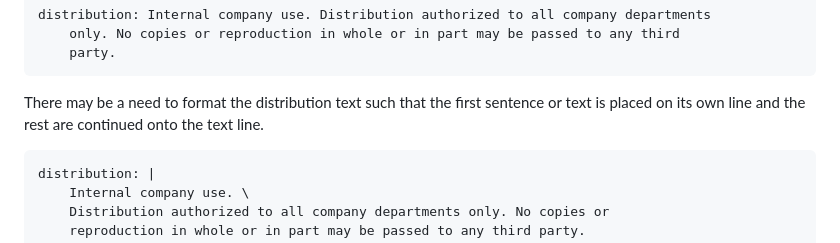
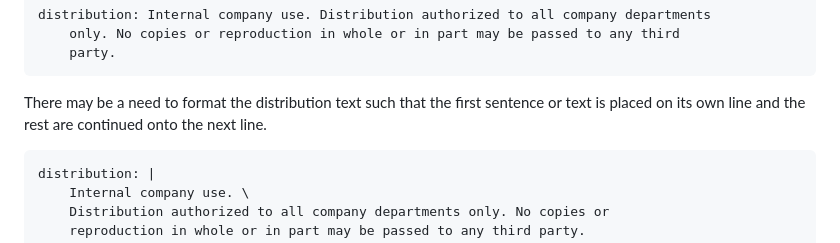
Before and after one commit to rmaicle/latex-templates, a Markdown page: guide-doc/02_metadata.md, the part around the change. Rendered like a GitHub page.

Commit message:
Line change only

```diff
--- a/guide-doc/02_metadata.md
+++ b/guide-doc/02_metadata.md
@@ -178,7 +178,7 @@ distribution: Internal company use. Distribution authorized to all company depar
 
 There may be a need to format the distribution text such that the
 first sentence or text is placed on its own line and the rest are
-continued onto the text line.
+continued onto the next line.
 
 ~~~{style=syntax}
 distribution: |
```
